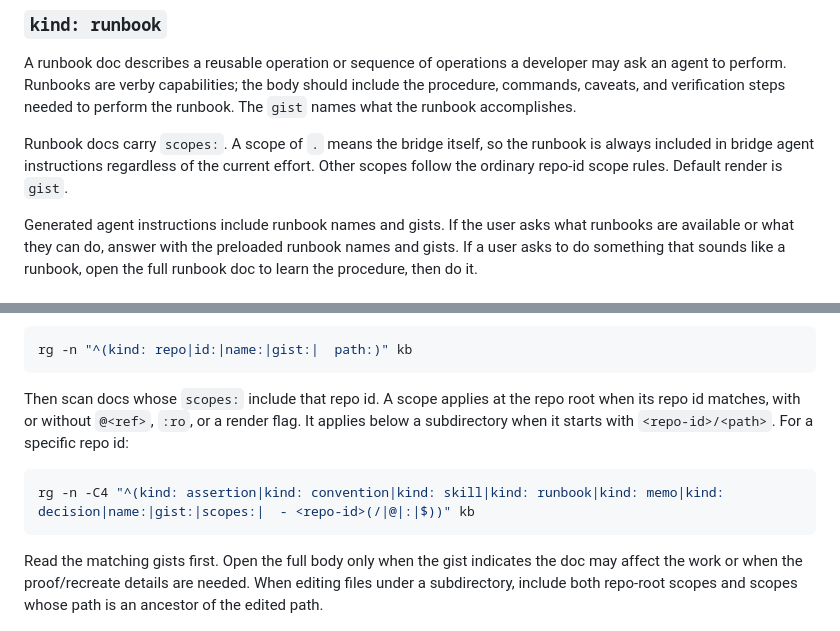
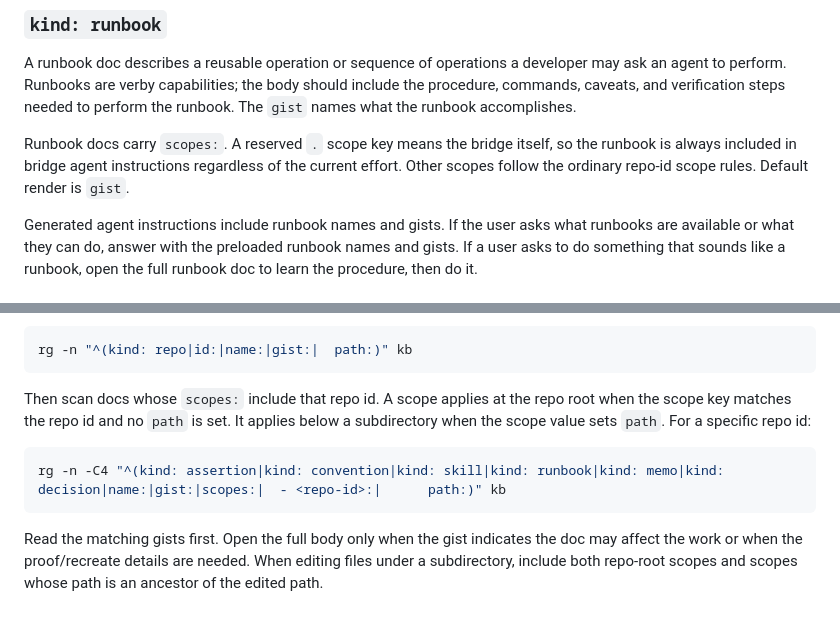
Before and after one commit to sycdan/nosedive, a Markdown page: kb/0000000f-4240-7a62-8f61-a85b4c364560.md, 2 parts joined by grey strips. Rendered like a GitHub page.

````diff
--- a/kb/0000000f-4240-7a62-8f61-a85b4c364560.md
+++ b/kb/0000000f-4240-7a62-8f61-a85b4c364560.md
@@ -183,10 +191,10 @@ developer may ask an agent to perform. Runbooks are verby capabilities; the body
 should include the procedure, commands, caveats, and verification steps needed
 to perform the runbook. The `gist` names what the runbook accomplishes.
 
-Runbook docs carry `scopes:`. A scope of `.` means the bridge itself, so the
-runbook is always included in bridge agent instructions regardless of the
-current effort. Other scopes follow the ordinary repo-id scope rules. Default
-render is `gist`.
+Runbook docs carry `scopes:`. A reserved `.` scope key means the bridge
+itself, so the runbook is always included in bridge agent instructions
+regardless of the current effort. Other scopes follow the ordinary repo-id
+scope rules. Default render is `gist`.
 
 Generated agent instructions include runbook names and gists. If the user asks
 what runbooks are available or what they can do, answer with the preloaded
@@ -435,12 +462,11 @@ rg -n "^(kind: repo|id:|name:|gist:|  path:)" kb
 ```
 
 Then scan docs whose `scopes:` include that repo id. A scope applies at the repo
-root when its repo id matches, with or without `@<ref>`, `:ro`, or a render
-flag. It applies below a subdirectory when it starts with
-`<repo-id>/<path>`. For a specific repo id:
+root when the scope key matches the repo id and no `path` is set. It applies
+below a subdirectory when the scope value sets `path`. For a specific repo id:
 
 ```sh
-rg -n -C4 "^(kind: assertion|kind: convention|kind: skill|kind: runbook|kind: memo|kind: decision|name:|gist:|scopes:|  - <repo-id>(/|@|:|$))" kb
+rg -n -C4 "^(kind: assertion|kind: convention|kind: skill|kind: runbook|kind: memo|kind: decision|name:|gist:|scopes:|  - <repo-id>:|      path:)" kb
 ```
 
 Read the matching gists first. Open the full body only when the gist indicates
````
Also changed, not shown: other parts of kb/0000000f-4240-7a62-8f61-a85b4c364560.md (+51 -24 lines).
